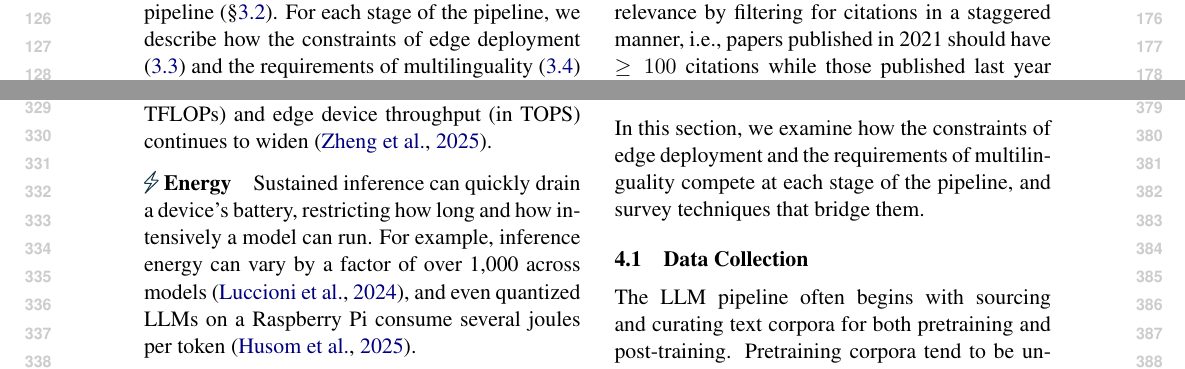
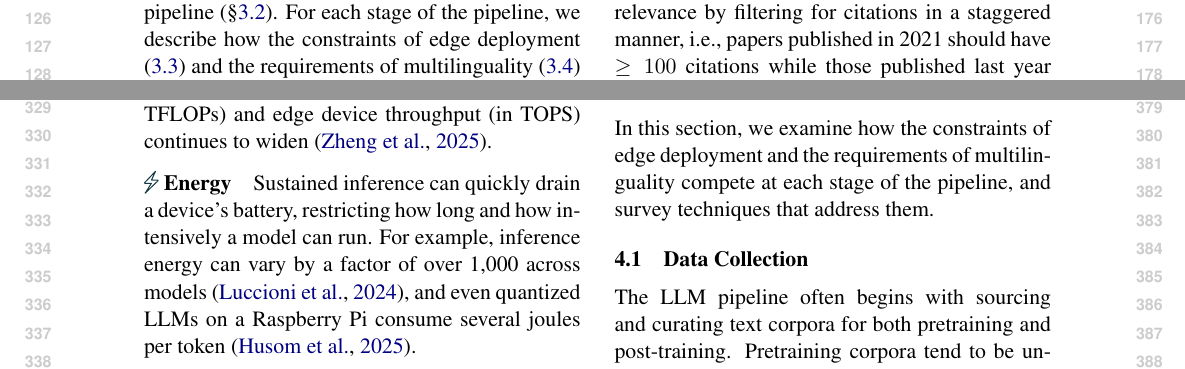
Before and after one commit to ljvmiranda921/multilinguality-at-the-edge, a LaTeX paper (tacl2021v1-template.tex): two parts of pages 2 and 4 of 14, joined at a grey line, cut so that both start at the same text. Compiled offline with pdfLaTeX.

Commit message:
[wip] Update

```diff
--- a/tacl2021v1-template.tex
+++ b/tacl2021v1-template.tex
@@ -117,7 +117,7 @@ As LLMs become central to economic productivity, these compounding barriers thre
   \caption{
     \textbf{Competing requirements at each step of the language modelling pipeline.}
     Edge LLM deployment imposes constraints on memory, compute, and energy \citep{treviso-etal-2023-efficient,zheng2025reviewedgeLLM}, which can conflict with the requirements for building capable multilingual models \citep{longpre2025atlasadaptivetransferscaling,yong-etal-2025-state}.
-    This survey examines how these competing demands manifest across the pipeline and reviews techniques that bridge them.
+    This survey examines how these competing demands manifest across the pipeline and reviews techniques that address them.
   }
   \label{fig:lm_pipeline}
 \end{figure*}
@@ -134,7 +134,7 @@ This challenge is non-trivial, as we show that while the goals of edge deploymen
 % The \textit{last mile} refers to the hardest and most costly stretch of Language AI development, i.e., developing and deploying language technologies nearest to the communities that need them the most%.: reaching communities that need both a model that understands their language and the efficiency to run on their available hardware.
 
 In this work, we define the challenge of the \textit{last mile} (\S\ref{sec:motivation}) and present a survey of \numpapers{} papers that describe methods attempting to solve this problem at different stages of the language modelling pipeline (\S\ref{sec:lm_pipeline}).
-For each stage of the pipeline, we describe how the constraints of edge deployment (\ref{sec:edge_constraints}) and the requirements of multilinguality (\ref{sec:multilingual_constraints}) can impose competing demands, and how existing work bridges the gap.
+For each stage of the pipeline, we describe how the constraints of edge deployment (\ref{sec:edge_constraints}) and the requirements of multilinguality (\ref{sec:multilingual_constraints}) can impose competing demands, and how existing work resolves the gap.
 Although we've been seeing LLM releases that jointly address the \textit{last mile},%(e.g., Tiny Aya \citep{salamanca2026tinyayabridgingscale} with support for 70 languages while being under 3.35B and Omnilingual ASR \citep{omnilingualasrteam2025omnilingualasropensourcemultilingual} that covers 1.6k languages with a 300M parameter variant),
 our desideratum is to stimulate more work at this intersection of multilingual and edge NLP,
 and so, we discuss opportunities on how it can be done in practice and provide actionable recommendations for different stakeholders (\S\ref{sec:discussion}).
@@ -298,7 +298,7 @@ Alignment also extends to safety, as communities differ in what they consider al
 \section{Challenges and Techniques for Building Multilingual Edge Models}
 \label{sec:survey}
 
-In this section, we examine how the constraints of edge deployment and the requirements of multilinguality compete at each stage of the pipeline, and survey techniques that bridge them.
+In this section, we examine how the constraints of edge deployment and the requirements of multilinguality compete at each stage of the pipeline, and survey techniques that address them.
 
 \subsection{Data Collection}
 
```
